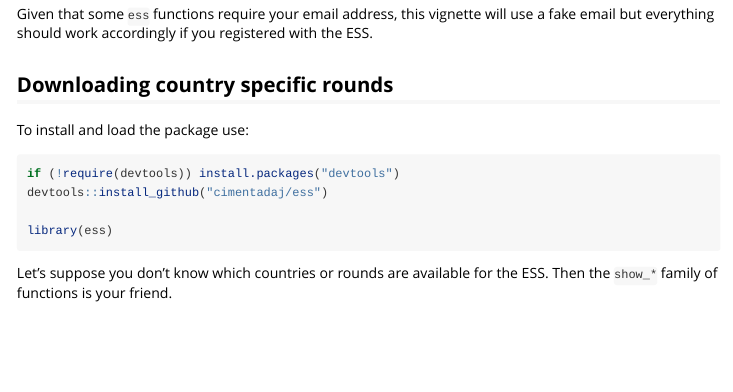
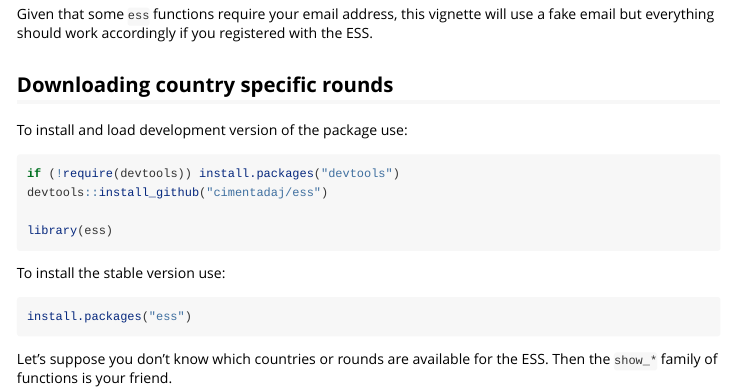
Before and after one commit to ropensci/essurvey, an R Markdown document (vignettes/ess_r_stata_users.Rmd): the page in a window 1100 px wide, from 320 px down. Rendered offline with R 4.5, knitr and Pandoc, with nearby package versions; some code elsewhere in the file could not run offline.

Commit message:
Removed email info from tests + added install.pkg to CRAN in vignette

````diff
--- a/vignettes/ess_r_stata_users.Rmd
+++ b/vignettes/ess_r_stata_users.Rmd
@@ -25,15 +25,19 @@ Once you register visit your email to validate your account and you're ready to
 
 Given that some `ess` functions require your email address, this vignette will use a fake email but everything should work accordingly if you registered with the ESS.
 
-
 ## Downloading country specific rounds
 
-To install and load the package use:
+To install and load development version of the package use:
 ```{r}
 if (!require(devtools)) install.packages("devtools")
 devtools::install_github("cimentadaj/ess")
 
 library(ess)
+```
+
+To install the stable version use:
+```{r}
+install.packages("ess")
 ```
 
 ```{r, echo = FALSE, eval = TRUE}
````
Also changed, not shown: 4 other files.
